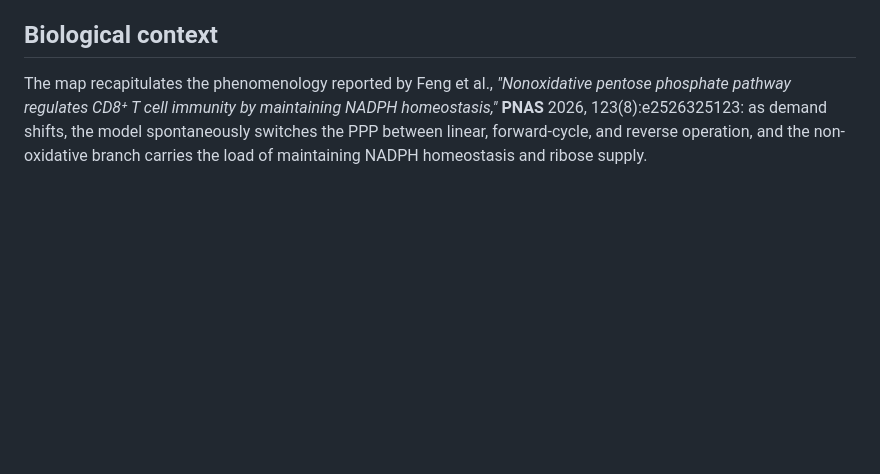
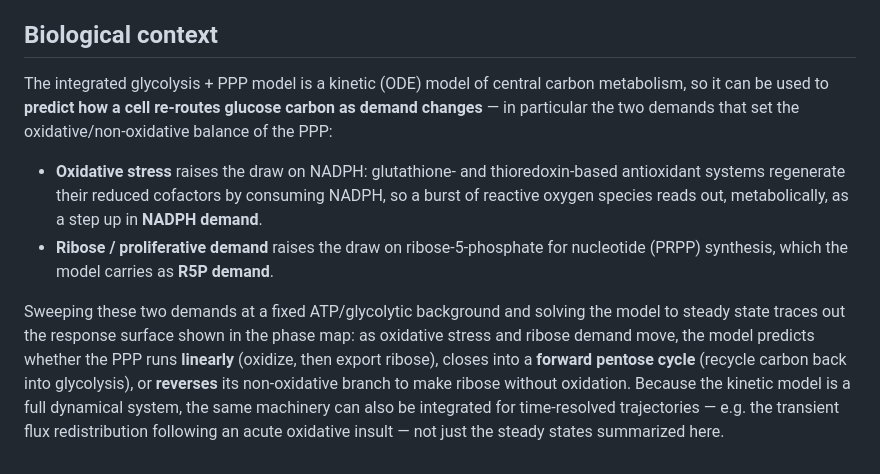
Before and after one commit to DenisTitovLab/GlycolysisPentosePathwayPhaseMap.jl, a Markdown page: docs/src/science.md, the part around the change. Drawn GitHub-style; blank space fills up the shorter version.

Commit message:
docs(science): reframe biological context as predictive use of the model
Rewrites the "Biological context" section from a recap of a specific paper
into a description of using the kinetic model to predict how cellular central
carbon metabolism re-routes in response to oxidative stress (NADPH demand) and
ribose demand (R5P demand). Maps each demand lever to its biological driver and
describes the predicted linear / forward-cycle / reverse PPP regimes.

Co-Authored-By: Claude Opus 4.8 <noreply@anthropic.com>

```diff
--- a/docs/src/science.md
+++ b/docs/src/science.md
@@ -68,8 +68,21 @@ Non-converged operating points are masked in the heatmaps (and counted), never s
 
 ## Biological context
 
-The map recapitulates the phenomenology reported by Feng et al., *"Nonoxidative pentose phosphate
-pathway regulates CD8⁺ T cell immunity by maintaining NADPH homeostasis,"* **PNAS** 2026,
-123(8):e2526325123: as demand shifts, the model spontaneously switches the PPP between linear,
-forward-cycle, and reverse operation, and the non-oxidative branch carries the load of maintaining
-NADPH homeostasis and ribose supply.
+The integrated glycolysis + PPP model is a kinetic (ODE) model of central carbon metabolism, so it
+can be used to **predict how a cell re-routes glucose carbon as demand changes** — in particular the
+two demands that set the oxidative/non-oxidative balance of the PPP:
+
+- **Oxidative stress** raises the draw on NADPH: glutathione- and thioredoxin-based antioxidant
+  systems regenerate their reduced cofactors by consuming NADPH, so a burst of reactive oxygen
+  species reads out, metabolically, as a step up in **NADPH demand**.
+- **Ribose / proliferative demand** raises the draw on ribose-5-phosphate for nucleotide (PRPP)
+  synthesis, which the model carries as **R5P demand**.
+
+Sweeping these two demands at a fixed ATP/glycolytic background and solving the model to steady
+state traces out the response surface shown in the phase map: as oxidative stress and ribose demand
+move, the model predicts whether the PPP runs **linearly** (oxidize, then export ribose), closes
+into a **forward pentose cycle** (recycle carbon back into glycolysis), or **reverses** its
+non-oxidative branch to make ribose without oxidation. Because the kinetic model is a full
+dynamical system, the same machinery can also be integrated for time-resolved trajectories — e.g.
+the transient flux redistribution following an acute oxidative insult — not just the steady states
+summarized here.
```
